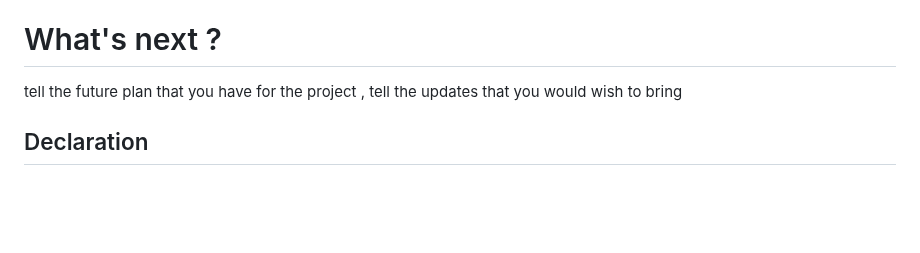
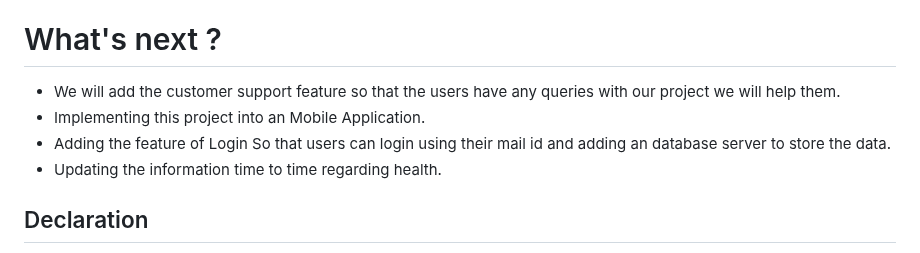
Before and after one commit to naveen211203/Healthcare-Website, a Markdown page: README.md, the part around the change. GitHub-like rendering; blank space fills up the shorter version.

```diff
--- a/README.md
+++ b/README.md
@@ -58,7 +58,10 @@ Our ultimate destination is to provide personalized nutrition plans and disease
 - **Step-6** : It will redirect to our website.
 
 # What's next ?
-tell the future plan that you have for the project , tell the updates that you would wish to bring
+- We will add the customer support feature so that the users have any queries with our project we will help them.
+- Implementing this project into an Mobile Application.
+- Adding the feature of Login So that users can login using their mail id and adding an database server to store the data.
+- Updating the information time to time regarding health.
 
 ## Declaration
 We confirm that the project showcased here was either developed entirely during the hackathon or underwent significant updates within the hackathon timeframe. We understand that if any plagiarism from online sources is detected, our project will be disqualified, and our participation in the hackathon will be revoked.
```
